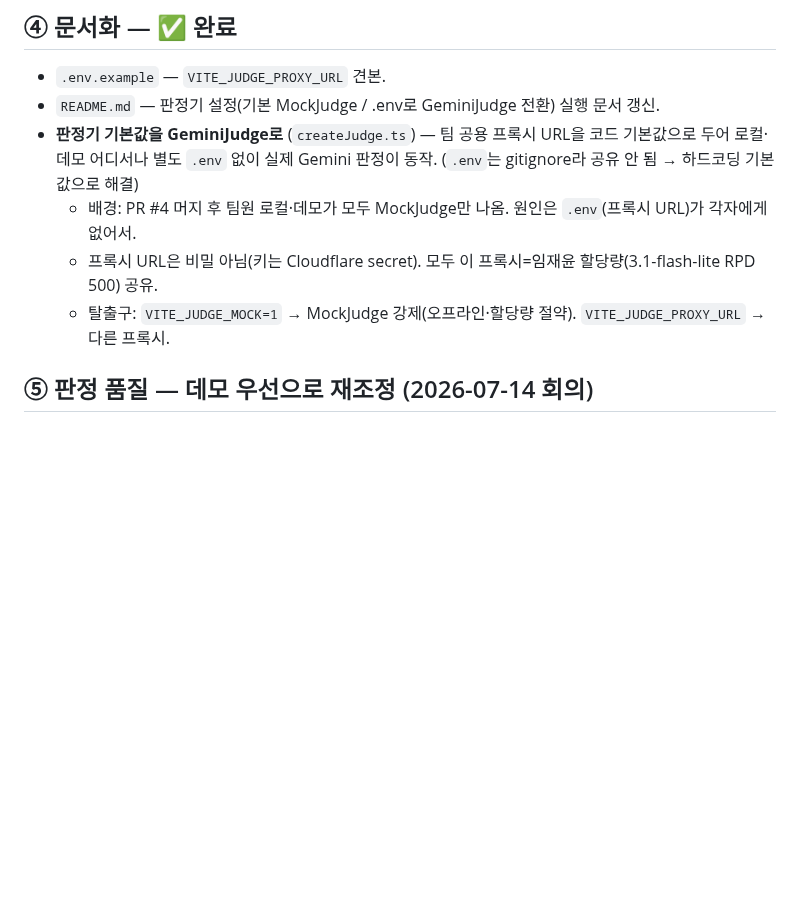
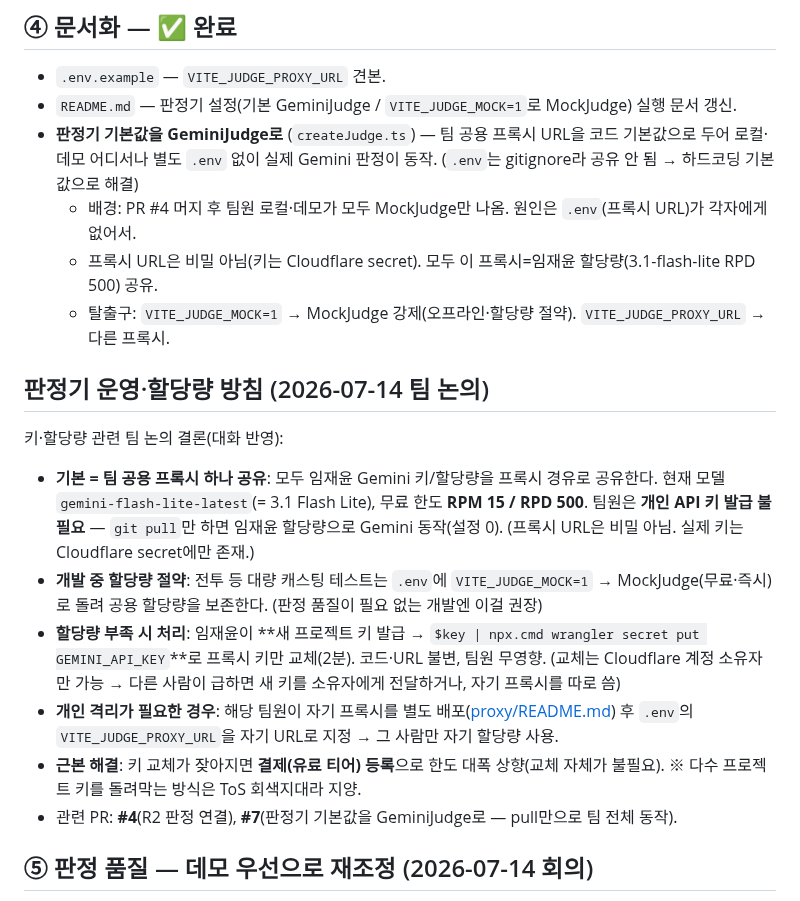
Before and after one commit to jaepaly/NHN-Project, a Markdown page: docs/R2_PROGRESS.md, the part around the change. Rendered like a GitHub page; blank space fills up the shorter version.

Commit message:
docs: 판정기 운영·할당량 방침 기록 (공용 프록시 공유·키 교체·MockJudge 절약)
Co-Authored-By: Claude Opus 4.8 <noreply@anthropic.com>

```diff
--- a/docs/R2_PROGRESS.md
+++ b/docs/R2_PROGRESS.md
@@ -71,12 +71,31 @@
 ## ④ 문서화 — ✅ 완료
 
 - `.env.example` — `VITE_JUDGE_PROXY_URL` 견본.
-- `README.md` — 판정기 설정(기본 MockJudge / .env로 GeminiJudge 전환) 실행 문서 갱신.
+- `README.md` — 판정기 설정(기본 GeminiJudge / `VITE_JUDGE_MOCK=1`로 MockJudge) 실행 문서 갱신.
 - **판정기 기본값을 GeminiJudge로** (`createJudge.ts`) — 팀 공용 프록시 URL을 코드 기본값으로 두어
   로컬·데모 어디서나 별도 `.env` 없이 실제 Gemini 판정이 동작. (`.env`는 gitignore라 공유 안 됨 → 하드코딩 기본값으로 해결)
   - 배경: PR #4 머지 후 팀원 로컬·데모가 모두 MockJudge만 나옴. 원인은 `.env`(프록시 URL)가 각자에게 없어서.
   - 프록시 URL은 비밀 아님(키는 Cloudflare secret). 모두 이 프록시=임재윤 할당량(3.1-flash-lite RPD 500) 공유.
   - 탈출구: `VITE_JUDGE_MOCK=1` → MockJudge 강제(오프라인·할당량 절약). `VITE_JUDGE_PROXY_URL` → 다른 프록시.
+
+## 판정기 운영·할당량 방침 (2026-07-14 팀 논의)
+
+키·할당량 관련 팀 논의 결론(대화 반영):
+
+- **기본 = 팀 공용 프록시 하나 공유**: 모두 임재윤 Gemini 키/할당량을 프록시 경유로 공유한다.
+  현재 모델 `gemini-flash-lite-latest`(= 3.1 Flash Lite), 무료 한도 **RPM 15 / RPD 500**.
+  팀원은 **개인 API 키 발급 불필요** — `git pull`만 하면 임재윤 할당량으로 Gemini 동작(설정 0).
+  (프록시 URL은 비밀 아님. 실제 키는 Cloudflare secret에만 존재.)
+- **개발 중 할당량 절약**: 전투 등 대량 캐스팅 테스트는 `.env`에 `VITE_JUDGE_MOCK=1` → MockJudge(무료·즉시)로 돌려
+  공용 할당량을 보존한다. (판정 품질이 필요 없는 개발엔 이걸 권장)
+- **할당량 부족 시 처리**: 임재윤이 **새 프로젝트 키 발급 → `$key | npx.cmd wrangler secret put GEMINI_API_KEY`**로
+  프록시 키만 교체(2분). 코드·URL 불변, 팀원 무영향. (교체는 Cloudflare 계정 소유자만 가능 →
+  다른 사람이 급하면 새 키를 소유자에게 전달하거나, 자기 프록시를 따로 씀)
+- **개인 격리가 필요한 경우**: 해당 팀원이 자기 프록시를 별도 배포([proxy/README.md](../proxy/README.md)) 후
+  `.env`의 `VITE_JUDGE_PROXY_URL`을 자기 URL로 지정 → 그 사람만 자기 할당량 사용.
+- **근본 해결**: 키 교체가 잦아지면 **결제(유료 티어) 등록**으로 한도 대폭 상향(교체 자체가 불필요).
+  ※ 다수 프로젝트 키를 돌려막는 방식은 ToS 회색지대라 지양.
+- 관련 PR: **#4**(R2 판정 연결), **#7**(판정기 기본값을 GeminiJudge로 — pull만으로 팀 전체 동작).
 
 ## ⑤ 판정 품질 — 데모 우선으로 재조정 (2026-07-14 회의)
 
```
